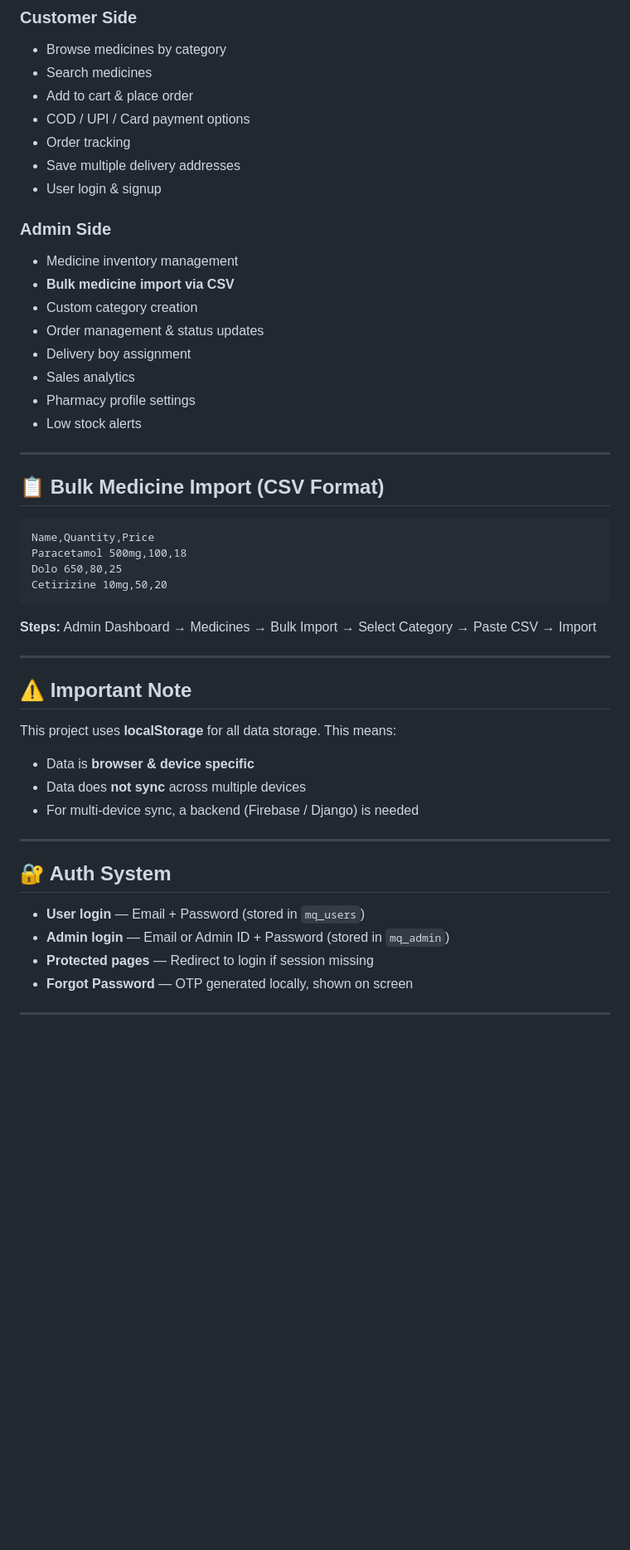
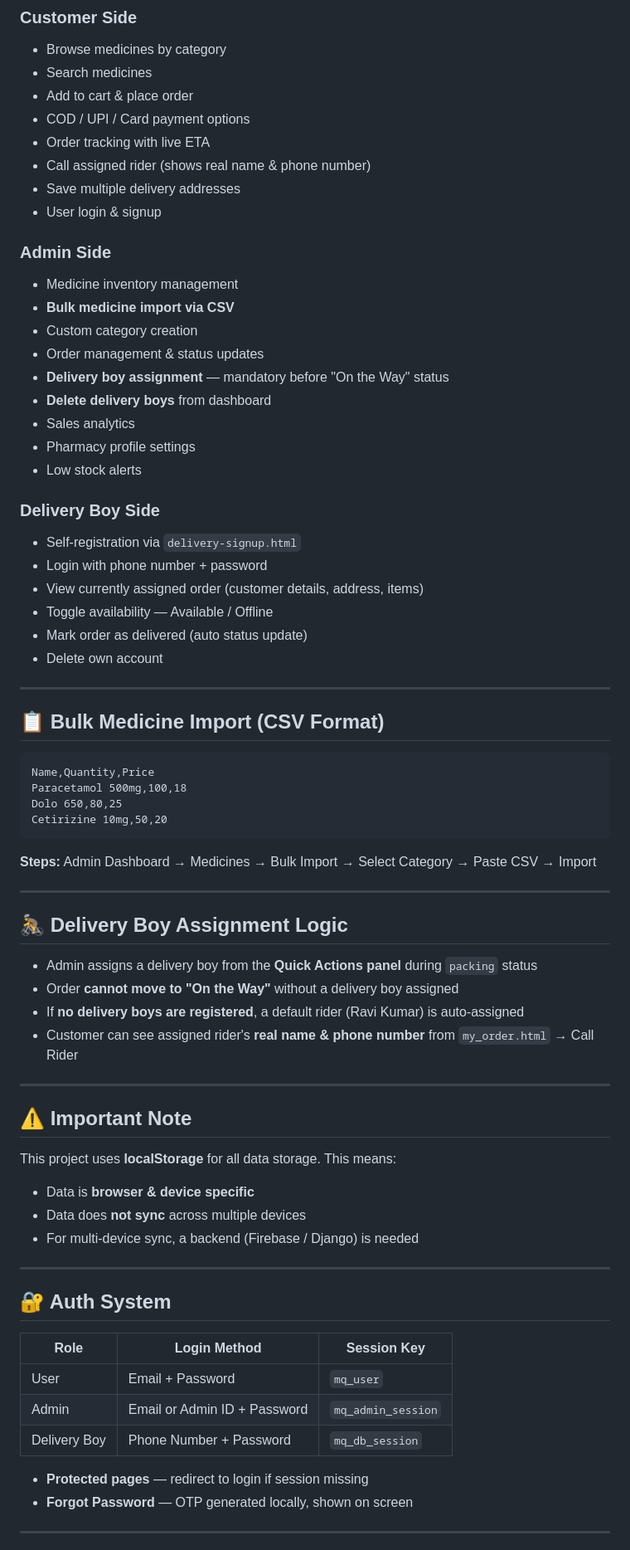
Before and after one commit to imvyadaw/MediiQuick, a Markdown page: README.md, the part around one of its changes. Shown at 83% size. Drawn GitHub-style; blank space fills up the shorter version.

```diff
--- a/README.md
+++ b/README.md
@@ -101,7 +121,8 @@ admin-signup.html  →  admin-login.html  →  adminpage.html
 - Search medicines
 - Add to cart & place order
 - COD / UPI / Card payment options
-- Order tracking
+- Order tracking with live ETA
+- Call assigned rider (shows real name & phone number)
 - Save multiple delivery addresses
 - User login & signup
 
@@ -110,10 +131,19 @@ admin-signup.html  →  admin-login.html  →  adminpage.html
 - **Bulk medicine import via CSV**
 - Custom category creation
 - Order management & status updates
-- Delivery boy assignment
+- **Delivery boy assignment** — mandatory before "On the Way" status
+- **Delete delivery boys** from dashboard
 - Sales analytics
 - Pharmacy profile settings
 - Low stock alerts
+
+### Delivery Boy Side
+- Self-registration via `delivery-signup.html`
+- Login with phone number + password
+- View currently assigned order (customer details, address, items)
+- Toggle availability — Available / Offline
+- Mark order as delivered (auto status update)
+- Delete own account
 
 ---
 
@@ -130,6 +160,15 @@ Cetirizine 10mg,50,20
 
 ---
 
+## 🚴 Delivery Boy Assignment Logic
+
+- Admin assigns a delivery boy from the **Quick Actions panel** during `packing` status
+- Order **cannot move to "On the Way"** without a delivery boy assigned
+- If **no delivery boys are registered**, a default rider (Ravi Kumar) is auto-assigned
+- Customer can see assigned rider's **real name & phone number** from `my_order.html` → Call Rider
+
+---
+
 ## ⚠️ Important Note
 
 This project uses **localStorage** for all data storage. This means:
@@ -141,9 +180,13 @@ This project uses **localStorage** for all data storage. This means:
 
 ## 🔐 Auth System
 
-- **User login** — Email + Password (stored in `mq_users`)
-- **Admin login** — Email or Admin ID + Password (stored in `mq_admin`)
-- **Protected pages** — Redirect to login if session missing
+| Role | Login Method | Session Key |
+|---|---|---|
+| User | Email + Password | `mq_user` |
+| Admin | Email or Admin ID + Password | `mq_admin_session` |
+| Delivery Boy | Phone Number + Password | `mq_db_session` |
+
+- **Protected pages** — redirect to login if session missing
 - **Forgot Password** — OTP generated locally, shown on screen
 
 ---
```
Also changed, not shown: other parts of README.md (+37 -15 lines).
